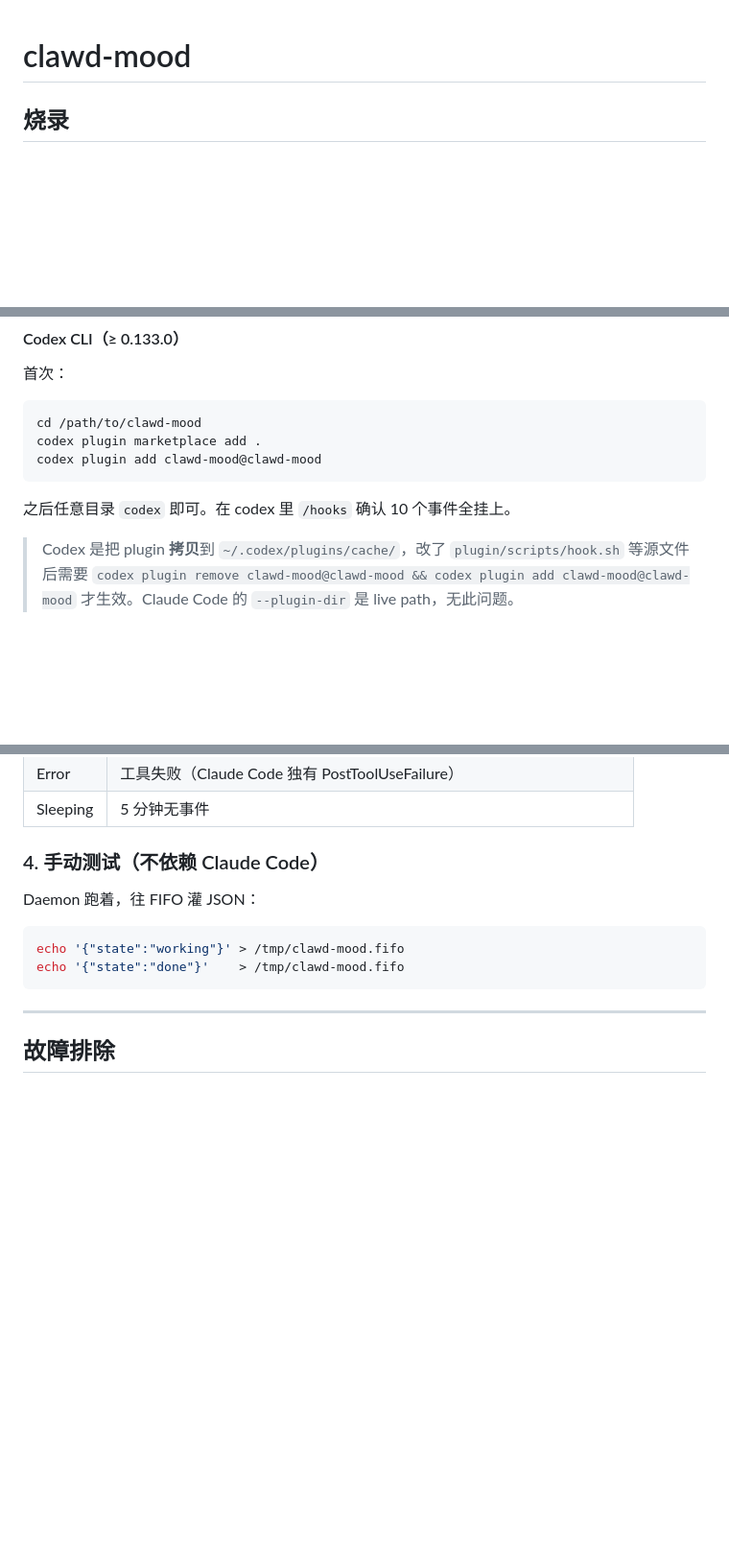
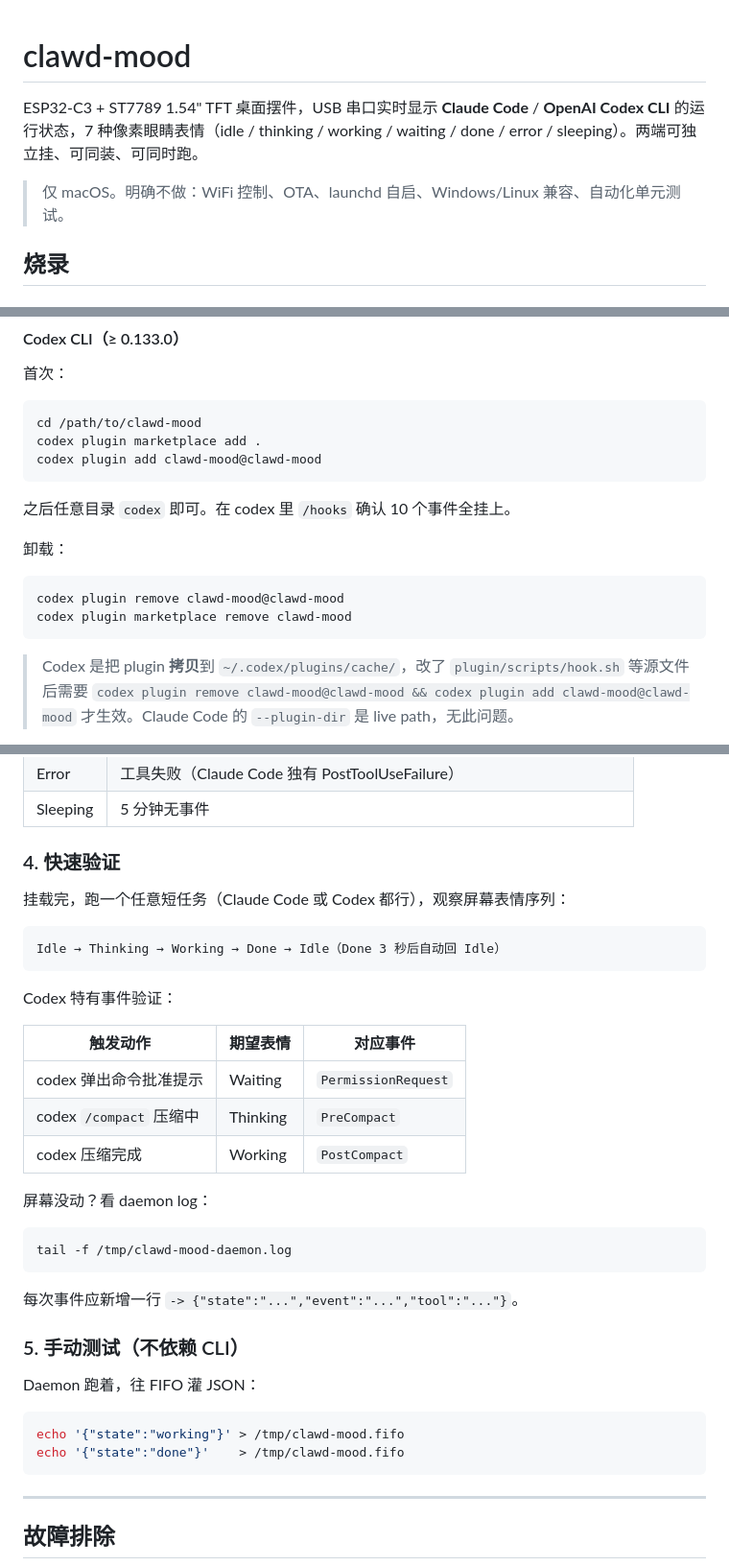
Before and after one commit to liuyingwen/clawd-desktop-buddy, a Markdown page: README.md, 3 parts joined by grey strips. Shown at 96% size. Rendered like a GitHub page; blank space fills up the shorter version.

Commit message:
docs: add codex usage to README (intro + uninstall + quick verify section)

````diff
--- a/README.md
+++ b/README.md
@@ -1,4 +1,8 @@
 # clawd-mood
+
+ESP32-C3 + ST7789 1.54" TFT 桌面摆件，USB 串口实时显示 **Claude Code** / **OpenAI Codex CLI** 的运行状态，7 种像素眼睛表情（idle / thinking / working / waiting / done / error / sleeping）。两端可独立挂、可同装、可同时跑。
+
+> 仅 macOS。明确不做：WiFi 控制、OTA、launchd 自启、Windows/Linux 兼容、自动化单元测试。
 
 ## 烧录
 
@@ -107,6 +111,13 @@ codex plugin add clawd-mood@clawd-mood
 
 之后任意目录 `codex` 即可。在 codex 里 `/hooks` 确认 10 个事件全挂上。
 
+卸载：
+
+```bash
+codex plugin remove clawd-mood@clawd-mood
+codex plugin marketplace remove clawd-mood
+```
+
 > Codex 是把 plugin **拷贝**到 `~/.codex/plugins/cache/`，改了 `plugin/scripts/hook.sh` 等源文件后需要 `codex plugin remove clawd-mood@clawd-mood && codex plugin add clawd-mood@clawd-mood` 才生效。Claude Code 的 `--plugin-dir` 是 live path，无此问题。
 
 #### 同时挂
@@ -125,7 +136,31 @@ codex plugin add clawd-mood@clawd-mood
 | Error    | 工具失败（Claude Code 独有 PostToolUseFailure）                       |
 | Sleeping | 5 分钟无事件                                                          |
 
-### 4. 手动测试（不依赖 Claude Code）
+### 4. 快速验证
+
+挂载完，跑一个任意短任务（Claude Code 或 Codex 都行），观察屏幕表情序列：
+
+```
+Idle → Thinking → Working → Done → Idle（Done 3 秒后自动回 Idle）
+```
+
+Codex 特有事件验证：
+
+| 触发动作                  | 期望表情     | 对应事件             |
+| ------------------------- | ------------ | -------------------- |
+| codex 弹出命令批准提示    | Waiting      | `PermissionRequest`  |
+| codex `/compact` 压缩中   | Thinking     | `PreCompact`         |
+| codex 压缩完成            | Working      | `PostCompact`        |
+
+屏幕没动？看 daemon log：
+
+```bash
+tail -f /tmp/clawd-mood-daemon.log
+```
+
+每次事件应新增一行 `-> {"state":"...","event":"...","tool":"..."}`。
+
+### 5. 手动测试（不依赖 CLI）
 
 Daemon 跑着，往 FIFO 灌 JSON：
 
````
